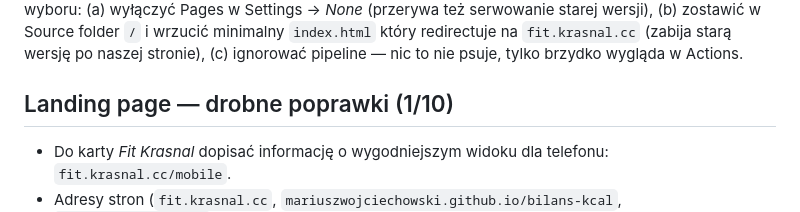
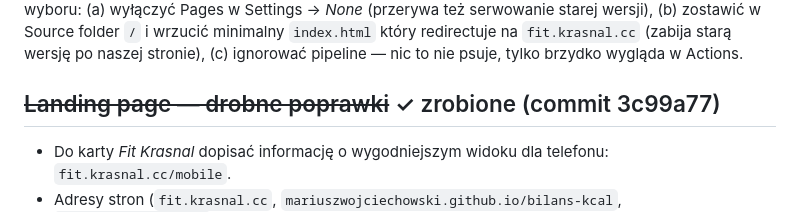
Before and after one commit to mariuszwojciechowski/bilans-kcal, a Markdown page: TODO.md, the part around the change. GitHub-like rendering.

Commit message:
TODO: oznacz landing page jako zrobione
Co-Authored-By: Claude Sonnet 4.6 <noreply@anthropic.com>

```diff
--- a/TODO.md
+++ b/TODO.md
@@ -25,7 +25,7 @@ minimalny `index.html` który redirectuje na `fit.krasnal.cc` (zabija starą
 wersję po naszej stronie), (c) ignorować pipeline — nic to nie psuje,
 tylko brzydko wygląda w Actions.
 
-## Landing page — drobne poprawki (1/10)
+## ~~Landing page — drobne poprawki~~ ✓ zrobione (commit 3c99a77)
 
 - Do karty *Fit Krasnal* dopisać informację o wygodniejszym widoku dla
   telefonu: `fit.krasnal.cc/mobile`.
```
